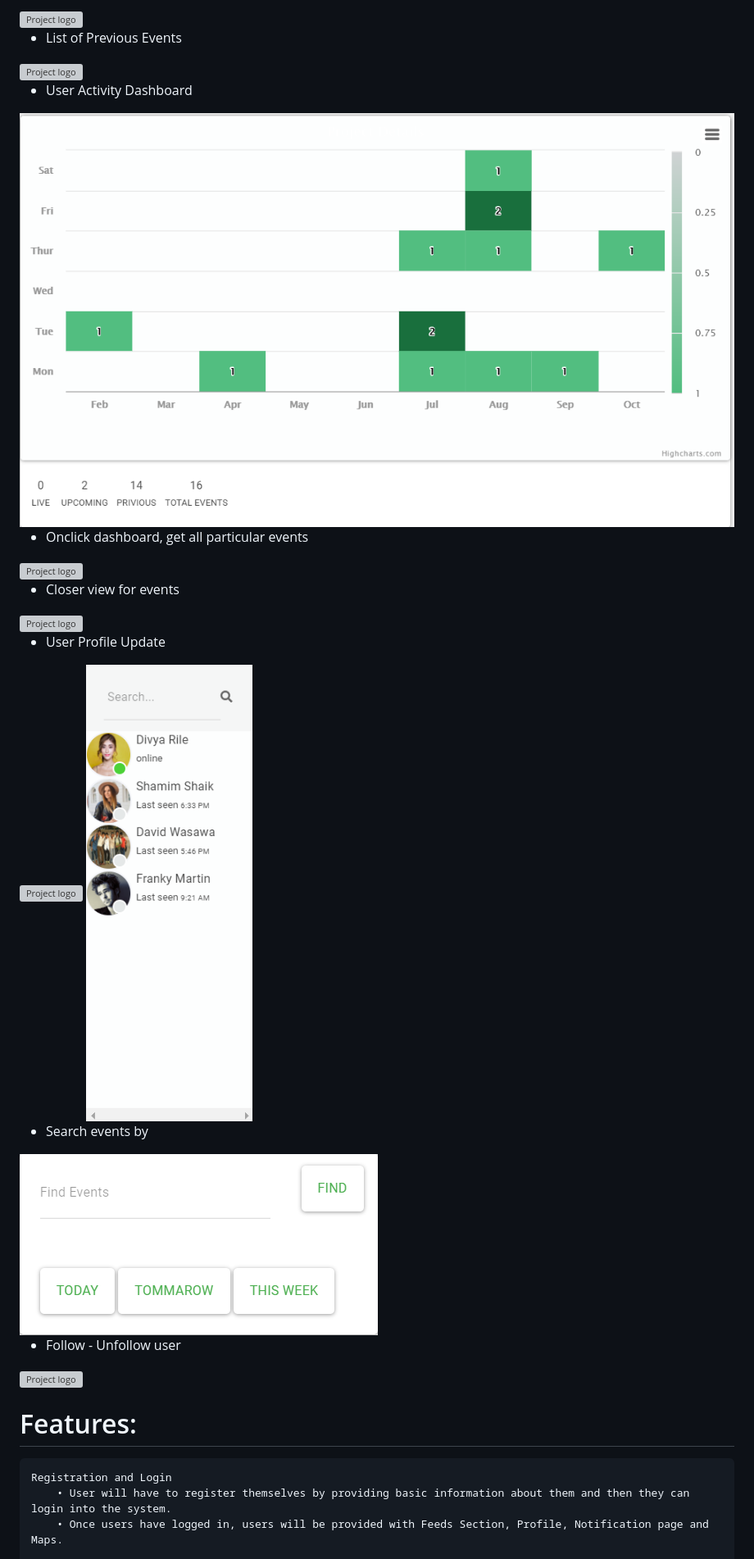
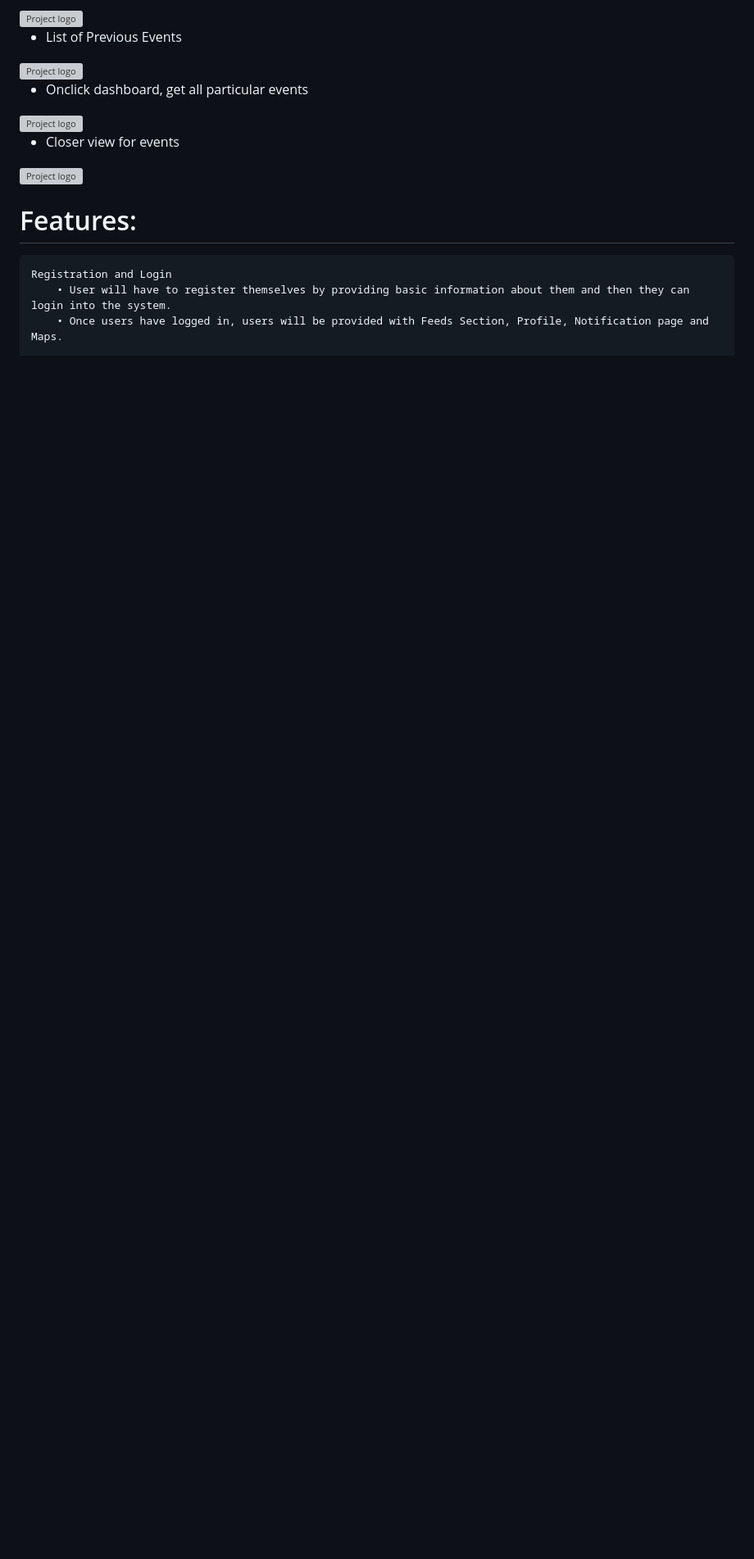
Before and after one commit to sonushahuji4/Eventos, a Markdown page: README.md, the part around the change printed below. Shown: that part at 82% size. GitHub-like rendering; blank space fills up the shorter version; grey boxes are pictures that could not be loaded.

```diff
--- a/README.md
+++ b/README.md
@@ -204,9 +199,6 @@ and testing purposes.
 
 <img src="cousecode/ScreenShots/list_of_all_previous_events.png" alt="Project logo">
 
-- User Activity Dashboard
-
-<img src="cousecode/ScreenShots/user_dashboard_for_event_details.png" alt="Project logo">
 
 - Onclick dashboard, get all particular events
 
@@ -215,24 +207,6 @@ and testing purposes.
 - Closer view for events
 
 <img src="cousecode/ScreenShots/onclick_particular_events_from_the_list_event_view.png" alt="Project logo">
-
-
-- User Profile Update
-
-<div class="row">
-<img src="cousecode/ScreenShots/user_personal_profile.png" alt="Project logo">
-<img src="cousecode/ScreenShots/online_offline_user_list.png" alt="Project logo">
-</div>
-
-- Search events by
-<img src="cousecode/ScreenShots/search_for_events.png" alt="Project logo">
-
-
-- Follow - Unfollow user
-
-<img src="cousecode/ScreenShots/follow_or_unfollow_a_user.png" alt="Project logo">
-
-
 
 
 
```
Also changed, not shown: other parts of README.md (+6 -11 lines), cousecode/ScreenShots/chatnoti.png (added), cousecode/ScreenShots/home.png (added).
